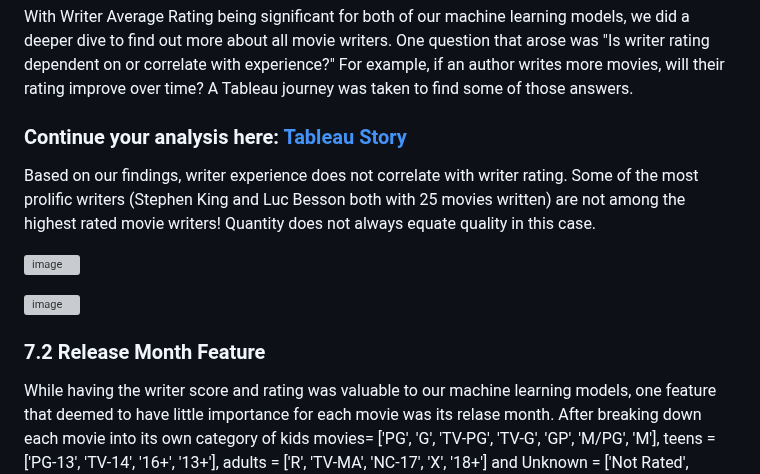
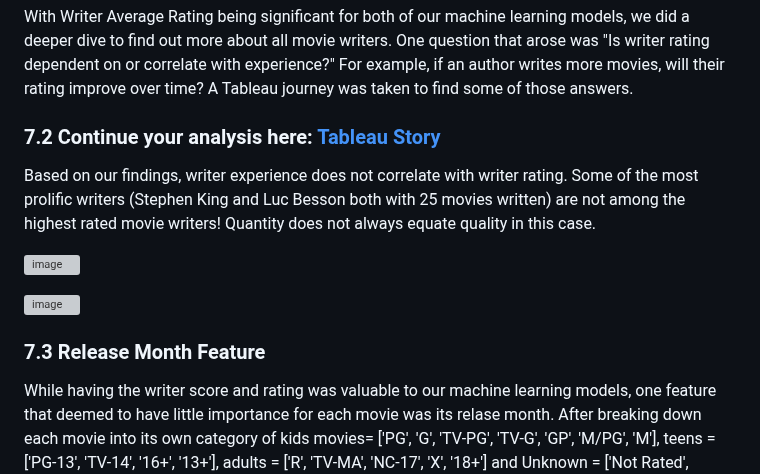
Before and after one commit to vt-bekah/Predicting_Movie_Ratings, a Markdown page: README.md, the part around the change. Drawn GitHub-style; grey boxes are pictures that could not be loaded.

```diff
--- a/README.md
+++ b/README.md
@@ -184,7 +184,7 @@ For our Movie Maker model, the following features displayed a high relevance to
 
 With Writer Average Rating being significant for both of our machine learning models, we did a deeper dive to find out more about all movie writers. One question that arose was "Is writer rating dependent on or correlate with experience?" For example, if an author writes more movies, will their rating improve over time? A Tableau journey was taken to find some of those answers.
 
-### Continue your analysis here: [Tableau Story](https://public.tableau.com/app/profile/ashley.ley/viz/IMDBMovieAnalysis_17011356518300/Story1)
+### 7.2 Continue your analysis here: [Tableau Story](https://public.tableau.com/app/profile/ashley.ley/viz/IMDBMovieAnalysis_17011356518300/Story1)
 
 Based on our findings, writer experience does not correlate with writer rating. Some of the most prolific writers (Stephen King and Luc Besson both with 25 movies written) are not among the highest rated movie writers! Quantity does not always equate quality in this case.
 
@@ -192,7 +192,7 @@ Based on our findings, writer experience does not correlate with writer rating.
 
 ![image](https://github.com/vt-bekah/Predicting_Movie_Ratings/assets/132225987/6f7530a4-c57c-4f9a-8e9a-291496ddb394)
 
-### 7.2 Release Month Feature
+### 7.3 Release Month Feature
 While having the writer score and rating was valuable to our machine learning models, one feature that deemed to have little importance for each movie was its relase month. After breaking down each movie into its own category of kids movies= ['PG', 'G', 'TV-PG', 'TV-G', 'GP', 'M/PG', 'M'], teens = ['PG-13', 'TV-14', '16+', '13+'], adults = ['R', 'TV-MA', 'NC-17', 'X', '18+'] and Unknown = ['Not Rated', 'Approved', 'Unrated', 'Passed'], there didn't seem to be correlation between IMDB votes and the Box Office in relation to release months. This proved our point that release month showed little importance to predicting the strength of a new movie.
 
 ![image](https://github.com/vt-bekah/Predicting_Movie_Ratings/assets/132225987/342cc04d-1c50-4b79-a906-382b4ed75333)
```
